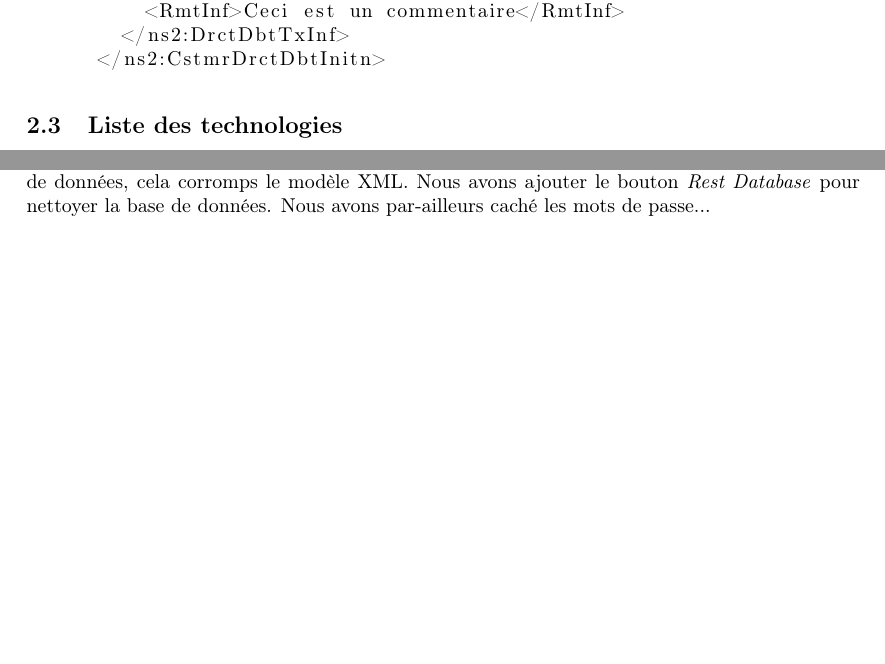
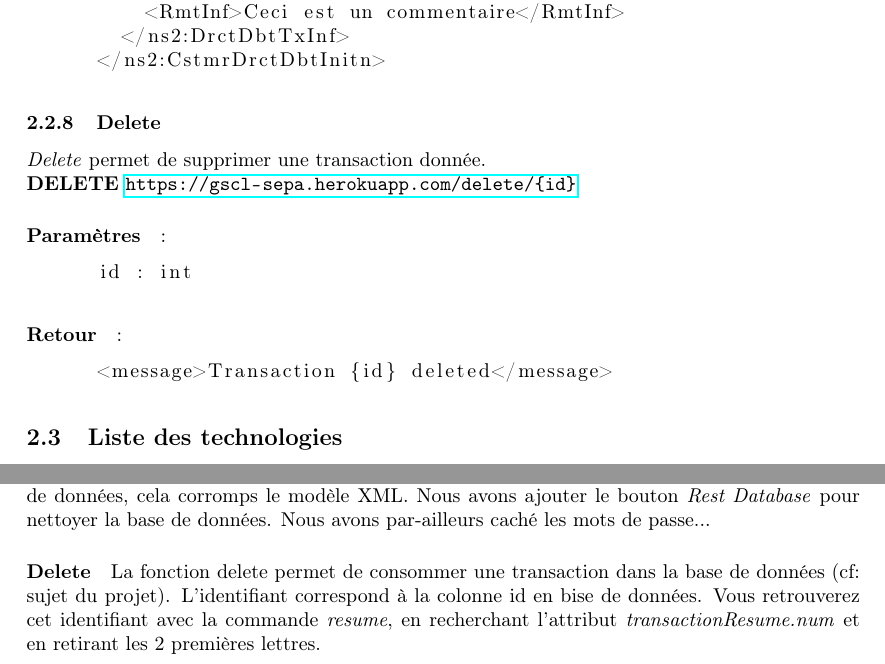
Before and after one commit to Zahco/sepa, a LaTeX document (RapportSepaServer/RapportSepaServer.tex): two parts of pages 7 and 11 of 11, joined at a grey line, cut so that both start at the same text, the shorter picture padded with empty space. Compiled offline with pdfLaTeX.

Commit message:
Update rapport

```diff
--- a/RapportSepaServer/RapportSepaServer.tex
+++ b/RapportSepaServer/RapportSepaServer.tex
@@ -193,6 +193,18 @@
       </ns2:CstmrDrctDbtInitn>
 	  \end{lstlisting}
 
+      \subsubsection{Delete}
+	\emph{Delete} permet de supprimer une transaction donnée. \\
+	\textbf{DELETE} \url{https://gscl-sepa.herokuapp.com/delete/{id}}
+	\paragraph{Paramètres}:
+	  \begin{lstlisting}[language=xml]
+      id : int
+	  \end{lstlisting}
+	\paragraph{Retour}:
+	  \begin{lstlisting}[language=xml]
+      <message>Transaction {id} deleted</message>
+	  \end{lstlisting}
+
     \subsection{Liste des technologies}
       Durant ce projet, nous avons utilisé toutes les technologies vues en cours. Cependant il a été nécessaire
       d'utiliser des technologies avant-gardiste.
@@ -344,4 +357,8 @@
       nous avons librement disposé les accès à la base de données. Seulement certain ont décidé de jouer avec.
       En ajoutant directement des lignes en base de données, cela corromps le modèle XML. Nous avons ajouter le bouton
       \emph{Rest Database} pour nettoyer la base de données. Nous avons par-ailleurs caché les mots de passe...
+    \paragraph{Delete}
+      La fonction delete permet de consommer une transaction dans la base de données (cf: sujet du projet).
+      L'identifiant correspond à la colonne id en bise de données. Vous retrouverez cet identifiant avec la commande \emph{resume},
+      en recherchant l'attribut \emph{transactionResume.num} et en retirant les 2 premières lettres.
 \end{document}
```
Also changed, not shown: RapportSepaServer/RapportSepaServer.pdf, RapportSepaServer/RapportSepaServer.tex (3 more changed lines), 5 other files.
